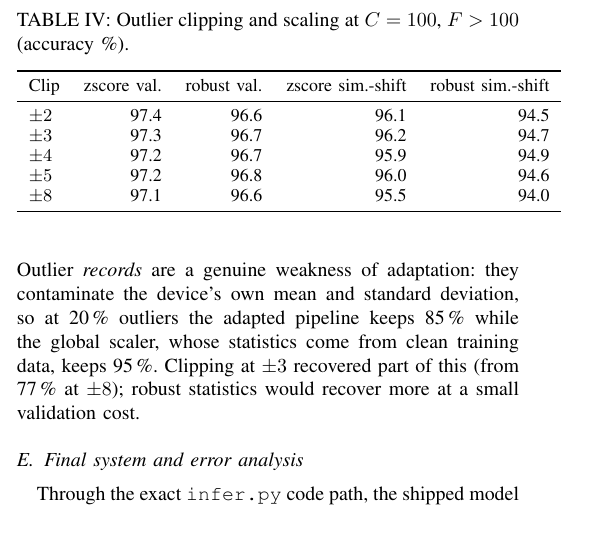
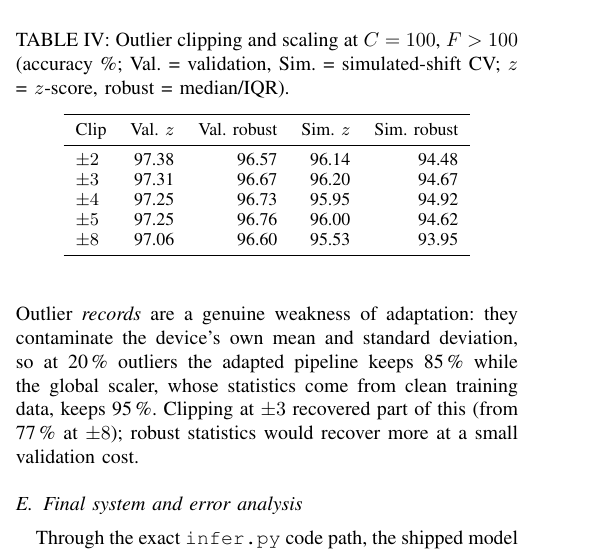
Before and after one commit to 3essawyy/NNP, a LaTeX paper (report/main.tex, which reads report/generated/clip.tex): part of one column of page 4 of 6, cut so that both start at the same text, the shorter picture padded with empty space. Compiled offline with pdfLaTeX.

Commit message:
T-012: regenerate clip table (2 decimals); add compiled report draft
Co-Authored-By: Claude Opus 5.5 <noreply@anthropic.com>
Claude-Session: https://claude.ai/code/session_01XSJ2spATw7kNkLsLVvkADk

```diff
--- a/report/generated/clip.tex
+++ b/report/generated/clip.tex
@@ -2,17 +2,17 @@
 \begin{table}[t]
 \centering
 \small
-\caption{Outlier clipping and scaling at $C=100$, $F>100$ (accuracy \%).}
+\caption{Outlier clipping and scaling at $C=100$, $F>100$ (accuracy \%; Val. = validation, Sim. = simulated-shift CV; $z$ = $z$-score, robust = median/IQR).}
 \label{tab:clip}
 \begin{tabular}{lrrrr}
 \toprule
-Clip & zscore val. & robust val. & zscore sim.-shift & robust sim.-shift \\
+Clip & Val. $z$ & Val. robust & Sim. $z$ & Sim. robust \\
 \midrule
-$\pm2$ & 97.4 & 96.6 & 96.1 & 94.5 \\
-$\pm3$ & 97.3 & 96.7 & 96.2 & 94.7 \\
-$\pm4$ & 97.2 & 96.7 & 95.9 & 94.9 \\
-$\pm5$ & 97.2 & 96.8 & 96.0 & 94.6 \\
-$\pm8$ & 97.1 & 96.6 & 95.5 & 94.0 \\
+$\pm2$ & 97.38 & 96.57 & 96.14 & 94.48 \\
+$\pm3$ & 97.31 & 96.67 & 96.20 & 94.67 \\
+$\pm4$ & 97.25 & 96.73 & 95.95 & 94.92 \\
+$\pm5$ & 97.25 & 96.76 & 96.00 & 94.62 \\
+$\pm8$ & 97.06 & 96.60 & 95.53 & 93.95 \\
 \bottomrule
 \end{tabular}
 \end{table}
```
Also changed, not shown: report/figures/tuning.pdf, report/main.pdf (added).
